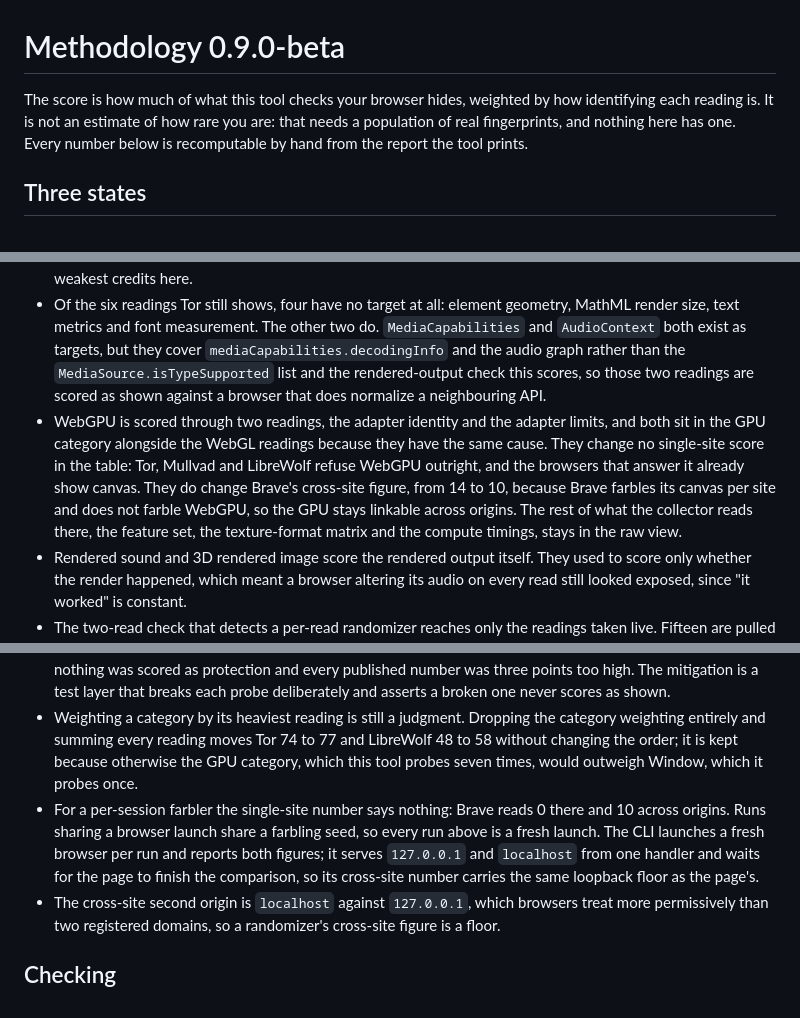
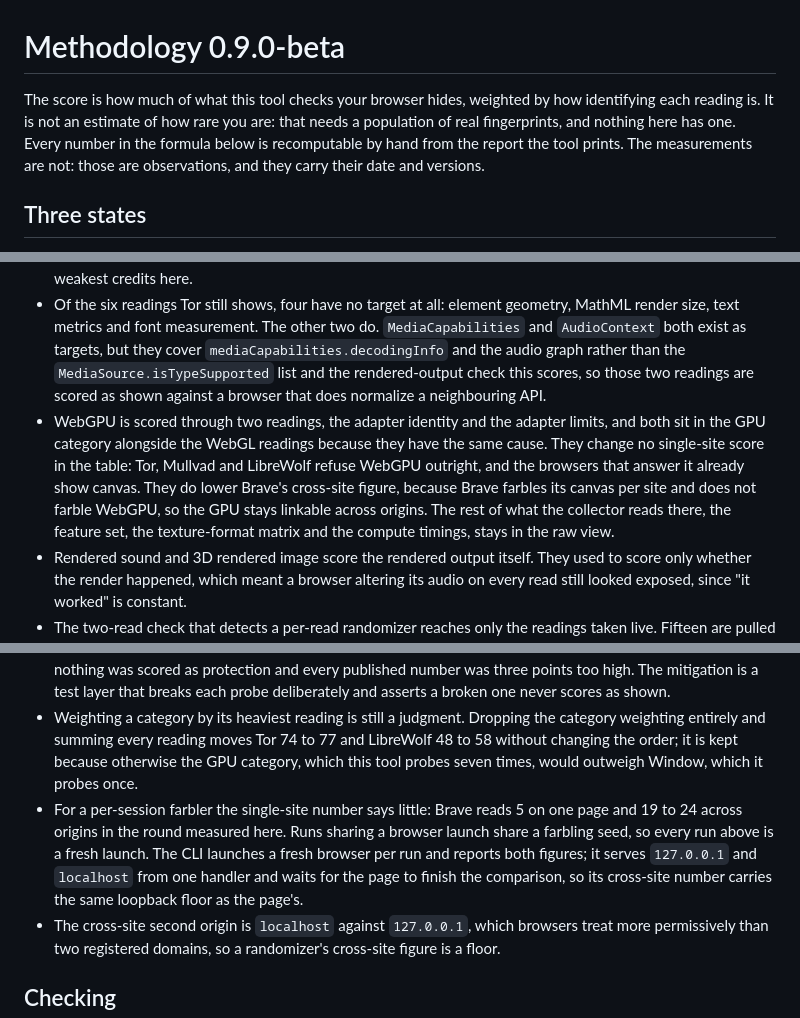
Before and after one commit to seyedehsanhadi/privacyassay, a Markdown page: METHODOLOGY.md, 3 parts joined by grey strips. Drawn GitHub-style.

```diff
--- a/METHODOLOGY.md
+++ b/METHODOLOGY.md
@@ -1,6 +1,6 @@
 # Methodology 0.9.0-beta
 
-The score is how much of what this tool checks your browser hides, weighted by how identifying each reading is. It is not an estimate of how rare you are: that needs a population of real fingerprints, and nothing here has one. Every number below is recomputable by hand from the report the tool prints.
+The score is how much of what this tool checks your browser hides, weighted by how identifying each reading is. It is not an estimate of how rare you are: that needs a population of real fingerprints, and nothing here has one. Every number in the formula below is recomputable by hand from the report the tool prints. The measurements are not: those are observations, and they carry their date and versions.
 
 ## Three states
 
@@ -136,12 +136,12 @@ Three separate things move a score, and they should not be blurred together.
 - Your IP and the TLS handshake are sent before any script and cannot be read here.
 - The uniform-value credits are checked against Firefox's `RFPTargets.inc`. Most name a target there. Four do not: device memory, which Gecko never implemented, and three hashes (SVG text metrics, WebGL extensions, WebGL params) measured on one machine rather than read from source. Those three are the weakest credits here.
 - Of the six readings Tor still shows, four have no target at all: element geometry, MathML render size, text metrics and font measurement. The other two do. `MediaCapabilities` and `AudioContext` both exist as targets, but they cover `mediaCapabilities.decodingInfo` and the audio graph rather than the `MediaSource.isTypeSupported` list and the rendered-output check this scores, so those two readings are scored as shown against a browser that does normalize a neighbouring API.
-- WebGPU is scored through two readings, the adapter identity and the adapter limits, and both sit in the GPU category alongside the WebGL readings because they have the same cause. They change no single-site score in the table: Tor, Mullvad and LibreWolf refuse WebGPU outright, and the browsers that answer it already show canvas. They do change Brave's cross-site figure, from 14 to 10, because Brave farbles its canvas per site and does not farble WebGPU, so the GPU stays linkable across origins. The rest of what the collector reads there, the feature set, the texture-format matrix and the compute timings, stays in the raw view.
+- WebGPU is scored through two readings, the adapter identity and the adapter limits, and both sit in the GPU category alongside the WebGL readings because they have the same cause. They change no single-site score in the table: Tor, Mullvad and LibreWolf refuse WebGPU outright, and the browsers that answer it already show canvas. They do lower Brave's cross-site figure, because Brave farbles its canvas per site and does not farble WebGPU, so the GPU stays linkable across origins. The rest of what the collector reads there, the feature set, the texture-format matrix and the compute timings, stays in the raw view.
 - Rendered sound and 3D rendered image score the rendered output itself. They used to score only whether the render happened, which meant a browser altering its audio on every read still looked exposed, since "it worked" is constant.
 - The two-read check that detects a per-read randomizer reaches only the readings taken live. Fifteen are pulled from rows the collectors already computed, so a second call returns them unchanged and they can never be credited for varying. Canvas is covered separately by drawing twice. This under-credits rather than over-credits.
 - **A refused reading is credited as protection, and nothing distinguishes a browser withholding a value from this tool's own probe failing.** It fails in the flattering direction. It has happened: an extension scan that found nothing was scored as protection and every published number was three points too high. The mitigation is a test layer that breaks each probe deliberately and asserts a broken one never scores as shown.
 - Weighting a category by its heaviest reading is still a judgment. Dropping the category weighting entirely and summing every reading moves Tor 74 to 77 and LibreWolf 48 to 58 without changing the order; it is kept because otherwise the GPU category, which this tool probes seven times, would outweigh Window, which it probes once.
-- For a per-session farbler the single-site number says nothing: Brave reads 0 there and 10 across origins. Runs sharing a browser launch share a farbling seed, so every run above is a fresh launch. The CLI launches a fresh browser per run and reports both figures; it serves `127.0.0.1` and `localhost` from one handler and waits for the page to finish the comparison, so its cross-site number carries the same loopback floor as the page's.
+- For a per-session farbler the single-site number says little: Brave reads 5 on one page and 19 to 24 across origins in the round measured here. Runs sharing a browser launch share a farbling seed, so every run above is a fresh launch. The CLI launches a fresh browser per run and reports both figures; it serves `127.0.0.1` and `localhost` from one handler and waits for the page to finish the comparison, so its cross-site number carries the same loopback floor as the page's.
 - The cross-site second origin is `localhost` against `127.0.0.1`, which browsers treat more permissively than two registered domains, so a randomizer's cross-site figure is a floor.
 
 ## Checking
```
Also changed, not shown: README.md (+23 -4 lines), screenshot.png (added).
